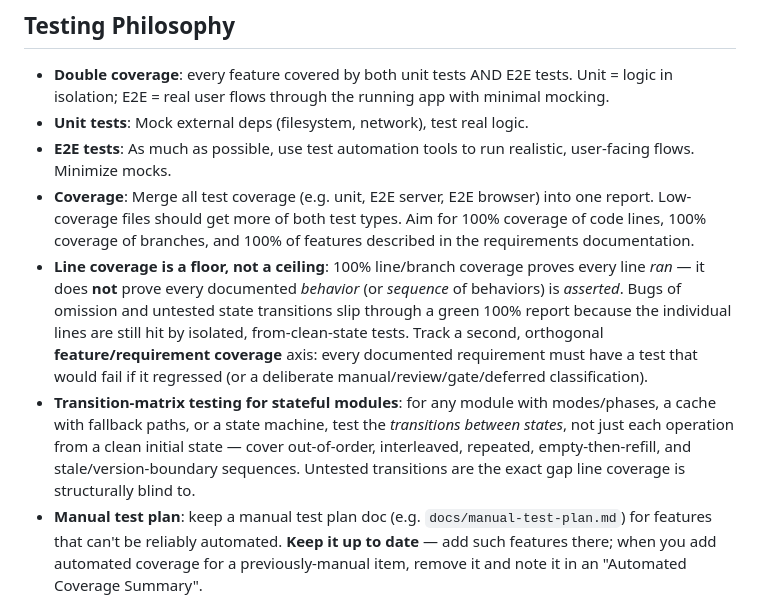
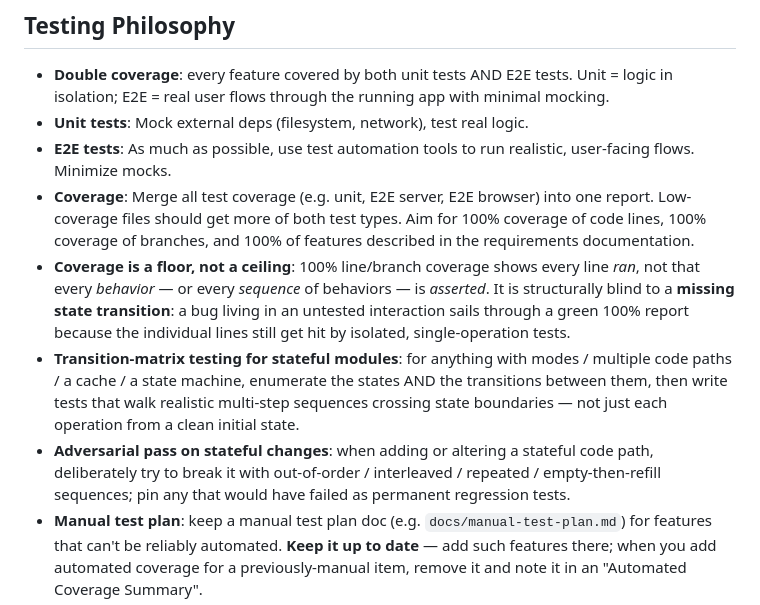
Before and after one commit to brianwestphal/video-studio, a Markdown page: CLAUDE.md, the part around one of its changes. Drawn GitHub-style.

Commit message:
docs: refine CLAUDE.md testing-philosophy wording (v2)
Tighten the testing-philosophy section: generalize 'line coverage is a floor' to 'coverage is a floor' and sharpen the missing-state-transition point, restate transition-matrix testing as enumerate-states-then-walk-transitions, and add an explicit adversarial-pass guideline for stateful changes. Bumps the managed section marker to v=2.

Context: the recently completed review-UI tickets (VS-71 synchronized per-segment playback, VS-72 section-of-interest scrubber band, VS-73 whole-video assembled timeline preview, VS-74 force-add/split/dockable-timeline) were already committed individually earlier this session; this commit only carries the remaining unstaged CLAUDE.md doc change.

```diff
--- a/CLAUDE.md
+++ b/CLAUDE.md
@@ -17,8 +17,9 @@ When the user gives you work directly (not via the Hot Sheet channel or events),
 - **Unit tests**: Mock external deps (filesystem, network), test real logic.
 - **E2E tests**: As much as possible, use test automation tools to run realistic, user-facing flows. Minimize mocks.
 - **Coverage**: Merge all test coverage (e.g. unit, E2E server, E2E browser) into one report. Low-coverage files should get more of both test types. Aim for 100% coverage of code lines, 100% coverage of branches, and 100% of features described in the requirements documentation.
-- **Line coverage is a floor, not a ceiling**: 100% line/branch coverage proves every line *ran* — it does **not** prove every documented *behavior* (or *sequence* of behaviors) is *asserted*. Bugs of omission and untested state transitions slip through a green 100% report because the individual lines are still hit by isolated, from-clean-state tests. Track a second, orthogonal **feature/requirement coverage** axis: every documented requirement must have a test that would fail if it regressed (or a deliberate manual/review/gate/deferred classification).
-- **Transition-matrix testing for stateful modules**: for any module with modes/phases, a cache with fallback paths, or a state machine, test the *transitions between states*, not just each operation from a clean initial state — cover out-of-order, interleaved, repeated, empty-then-refill, and stale/version-boundary sequences. Untested transitions are the exact gap line coverage is structurally blind to.
+- **Coverage is a floor, not a ceiling**: 100% line/branch coverage shows every line *ran*, not that every *behavior* — or every *sequence* of behaviors — is *asserted*. It is structurally blind to a **missing state transition**: a bug living in an untested interaction sails through a green 100% report because the individual lines still get hit by isolated, single-operation tests.
+- **Transition-matrix testing for stateful modules**: for anything with modes / multiple code paths / a cache / a state machine, enumerate the states AND the transitions between them, then write tests that walk realistic multi-step sequences crossing state boundaries — not just each operation from a clean initial state.
+- **Adversarial pass on stateful changes**: when adding or altering a stateful code path, deliberately try to break it with out-of-order / interleaved / repeated / empty-then-refill sequences; pin any that would have failed as permanent regression tests.
 - **Manual test plan**: keep a manual test plan doc (e.g. `docs/manual-test-plan.md`) for features that can't be reliably automated. **Keep it up to date** — add such features there; when you add automated coverage for a previously-manual item, remove it and note it in an "Automated Coverage Summary".
 - **Always fix lint and type errors before finishing**: Fix as you go, don't batch.
 
```
Also changed, not shown: other parts of CLAUDE.md (+1 -1 lines).
